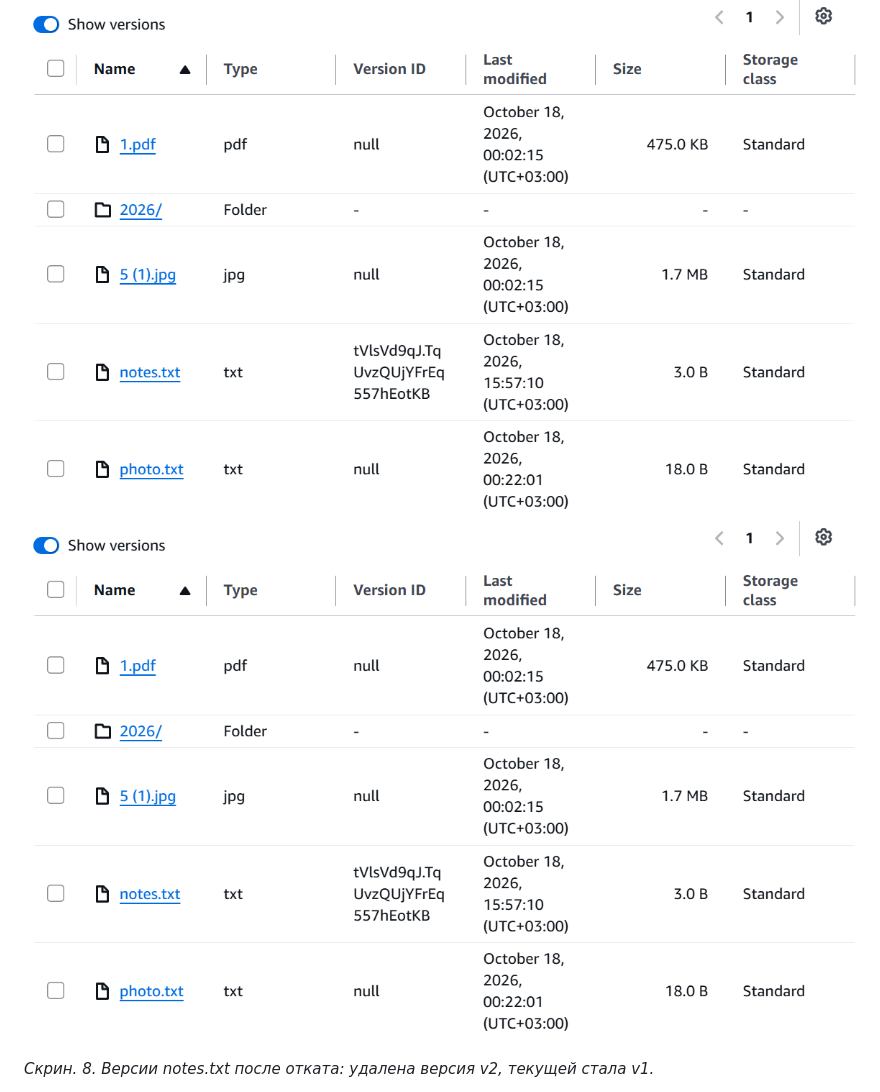
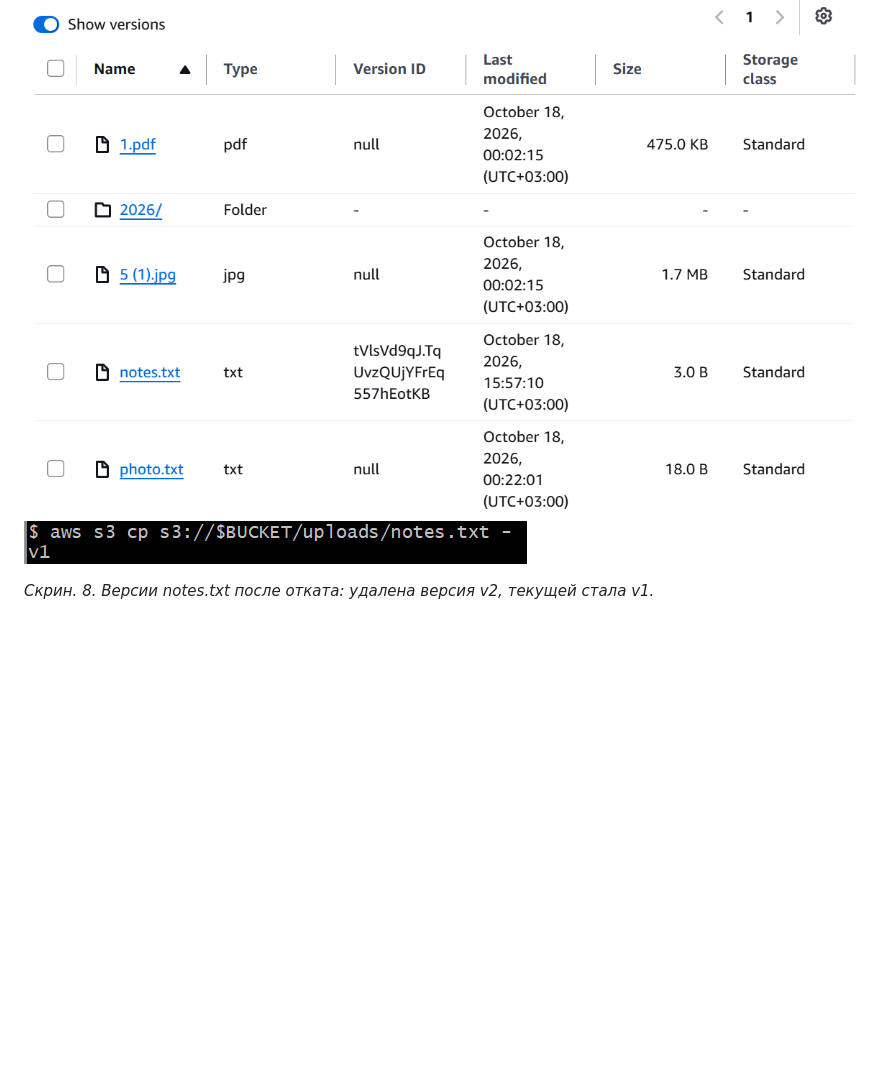
Before and after one commit to kkkiar-cloud/timecapsule, a Markdown page: docs/lab4/README.md, the part around the change. GitHub-like rendering; blank space fills up the shorter version.

Commit message:
Change image reference from 4.12.png to 4.2.png
Updated image reference in README for version rollback.

```diff
--- a/docs/lab4/README.md
+++ b/docs/lab4/README.md
@@ -69,7 +69,7 @@ Block Public Access блокирует политики, которые откр
 *Скрин. 7. Версии notes.txt после обычного удаления: появился маркер удаления, обе версии на месте.*
 
 ![Откат к v1](imgs/4.12.png)
-![Откат к v1](imgs/4.12.png)
+![Откат к v1](imgs/4.2.png)
 
 *Скрин. 8. Версии notes.txt после отката: удалена версия v2, текущей стала v1.*
 
```
